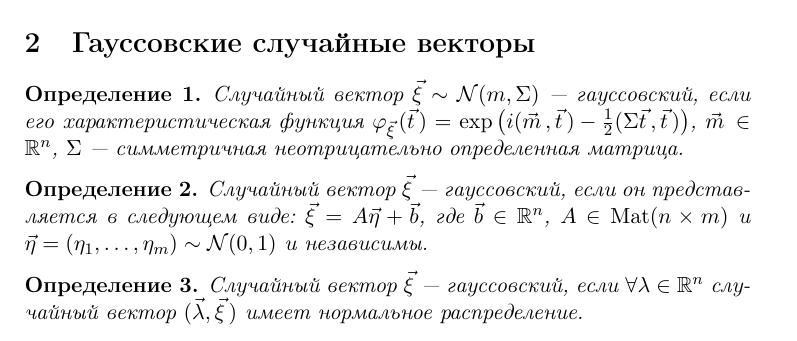
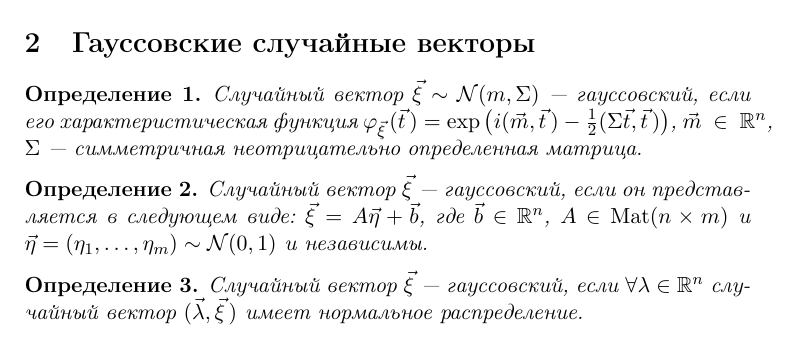
Before and after one commit to DIHT-LaTeX/mipt-latex-fall2018-soft1q, a LaTeX document (task2.tex): part of page 1 of 2, cut so that both start at the same text. Compiled offline with pdfLaTeX.

Commit message:
Updating task2 v1.3

```diff
--- a/task2.tex
+++ b/task2.tex
@@ -42,8 +42,8 @@
 	\section{Гауссовские случайные векторы}
 	\begin{definition}
 		Случайный вектор $\vec\xi\sim\N(m, \Sigma)$~--- гауссовский, если его характеристическая функция
-		$\varphi_{\vec\xi\,}(\vec t\,) = \exp \left(i(\vec m\, , \vec t\,) - \frac{1}{2}(\Sigma\vec t\,
-		, \vec t\,)\right)$, $\vec m\, \in \R^n$, $\Sigma$~--- симметричная неотрицательно определенная
+		$\varphi_{\vec\xi\,}(\vec t\,) = \exp \left(i(\vec m, \vec t\,) - \frac{1}{2}(\Sigma\vec t,
+		\vec t\,)\right)$, $\vec m~\in~\R^n$, $\Sigma$~--- симметричная неотрицательно определенная
 		матрица.
 	\end{definition}
 	\begin{definition}
```
Also changed, not shown: task2.pdf.
